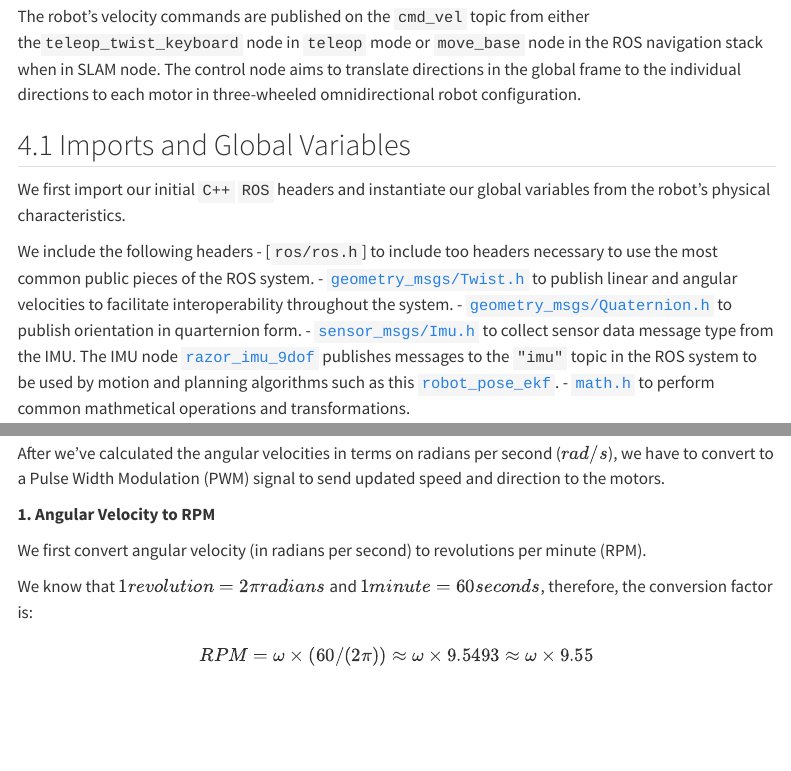
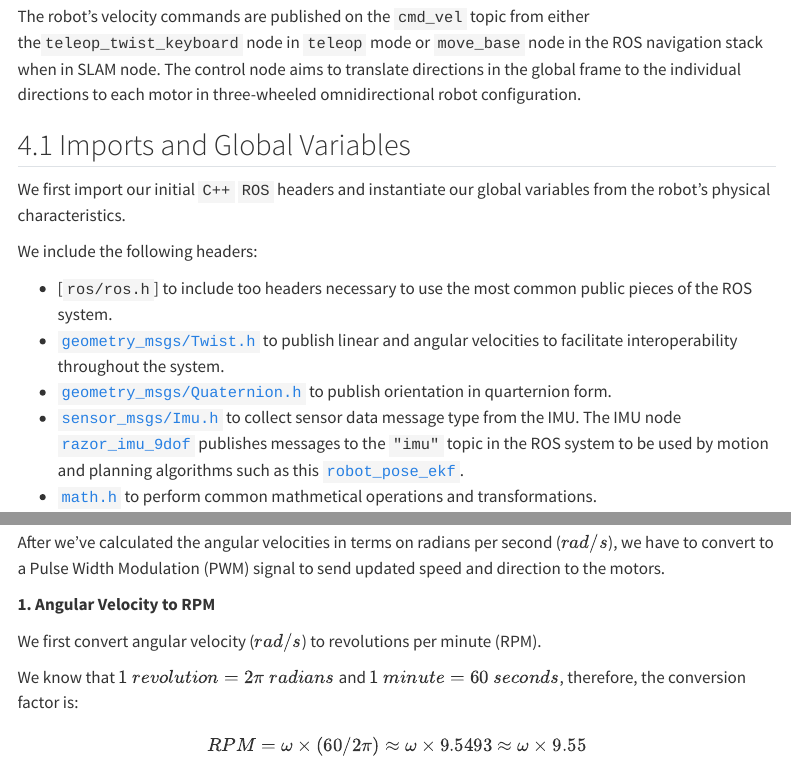
Before and after one commit to charleneleong-ai/ai-intuition, a Quarto document (projects/posts/bigT_ros_control/index.qmd): the page in a window 1100 px wide, from 2730 px down, and a second part further down, joined at a grey line. Rendered offline with R 4.5, knitr and Pandoc in place of Quarto, with nearby package versions; menus at the side of the page are left out.

Commit message:
feat: clean

```diff
--- a/projects/posts/bigT_ros_control/index.qmd
+++ b/projects/posts/bigT_ros_control/index.qmd
@@ -72,7 +72,8 @@ The robot's velocity commands are published on the `cmd_vel` topic from either
 
 We first import our initial `C++` `ROS` headers and instantiate our global variables from the robot's physical characteristics.
 
-We include the following headers
+We include the following headers:
+
    - [`ros/ros.h`] to include too headers necessary to use the most common public pieces of the ROS system.
    - [`geometry_msgs/Twist.h`](http://docs.ros.org/en/kinetic/api/geometry_msgs/html/msg/Twist.html) to publish linear and angular velocities to facilitate interoperability throughout the system.
    -  [`geometry_msgs/Quaternion.h`](http://docs.ros.org/en/kinetic/api/geometry_msgs/html/msg/Quaternion.html) to publish orientation in quarternion form.
@@ -286,12 +287,12 @@ After we've calculated the angular velocities in terms on radians per second ($r
 
 **1. Angular Velocity to RPM**
 
-We first convert angular velocity (in radians per second) to revolutions per minute (RPM).
+We first convert angular velocity ($rad/s$) to revolutions per minute (RPM).
 
-We know that $1 revolution=2\pi radians$ and $1 minute = 60 seconds$, therefore, the conversion factor is:
+We know that $1 \space revolution=2\pi \space radians$ and $1 \space minute = 60 \space seconds$, therefore, the conversion factor is:
 
 $$
-RPM = \omega\times(60/(2\pi)) \approx \omega\times 9.5493 \approx \omega\times 9.55
+RPM = \omega\times(60/2\pi) \approx \omega\times 9.5493 \approx \omega\times 9.55
 $$
 
 
```
Also changed, not shown: projects/posts/bigT_ros_control/index.qmd (2 more changed lines), 7 other files.
